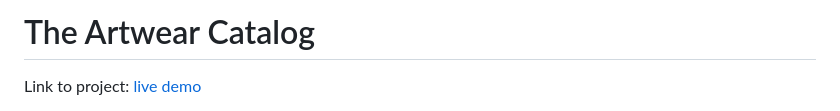
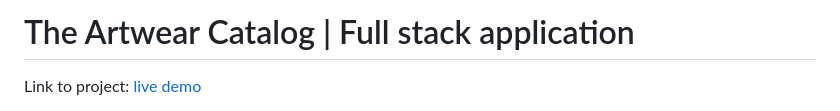
Before and after one commit to henryleestudio/the-artwear-catalog, a Markdown page: README.md, the part around the change. GitHub-like rendering.

Commit message:
Update README.md | Full stack application titte

```diff
--- a/README.md
+++ b/README.md
@@ -1,4 +1,4 @@
-# The Artwear Catalog
+# The Artwear Catalog | Full stack application
 
 Link to project: <a target="_blank" href="https://the-artwear-catalog.up.railway.app/">live demo</a>
 
```
